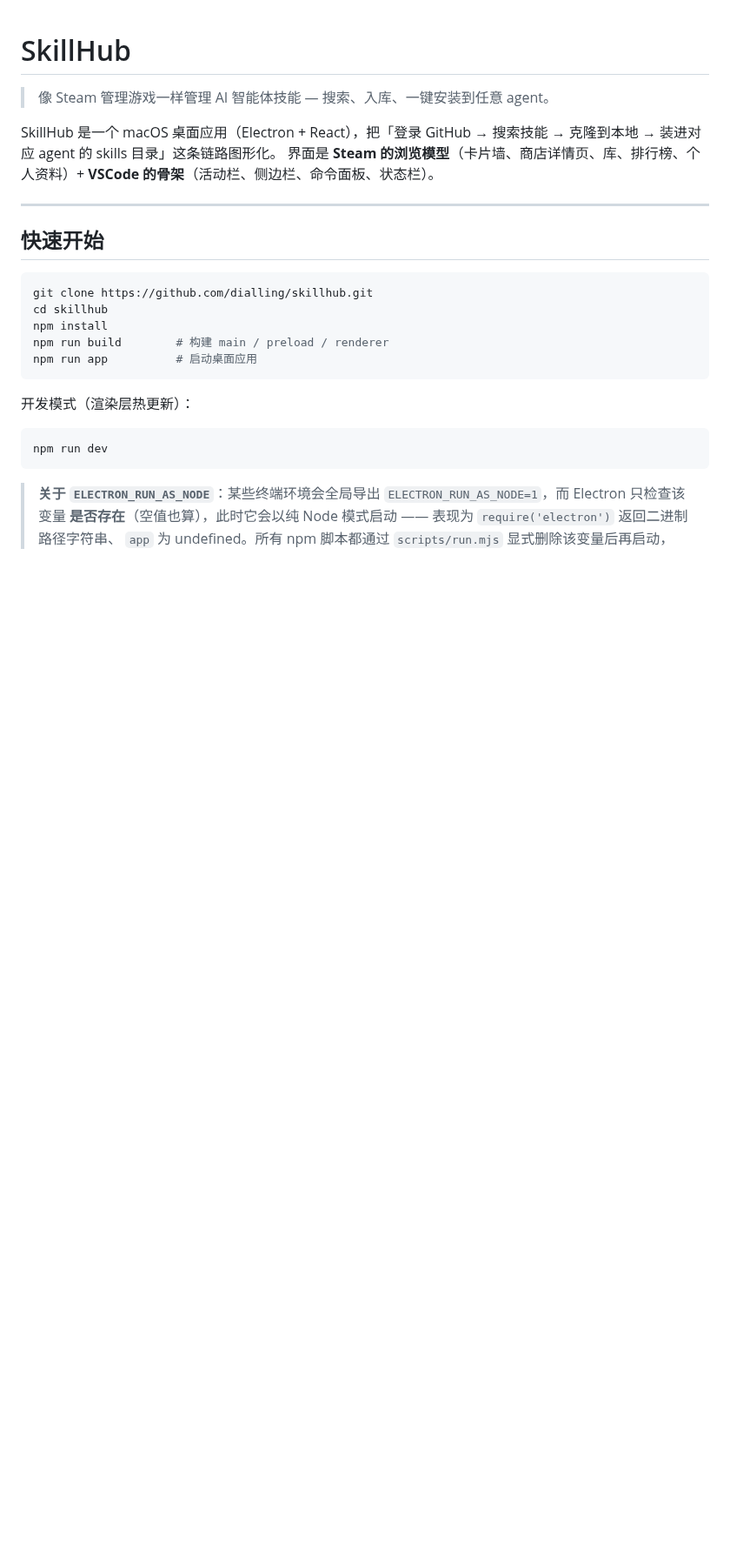
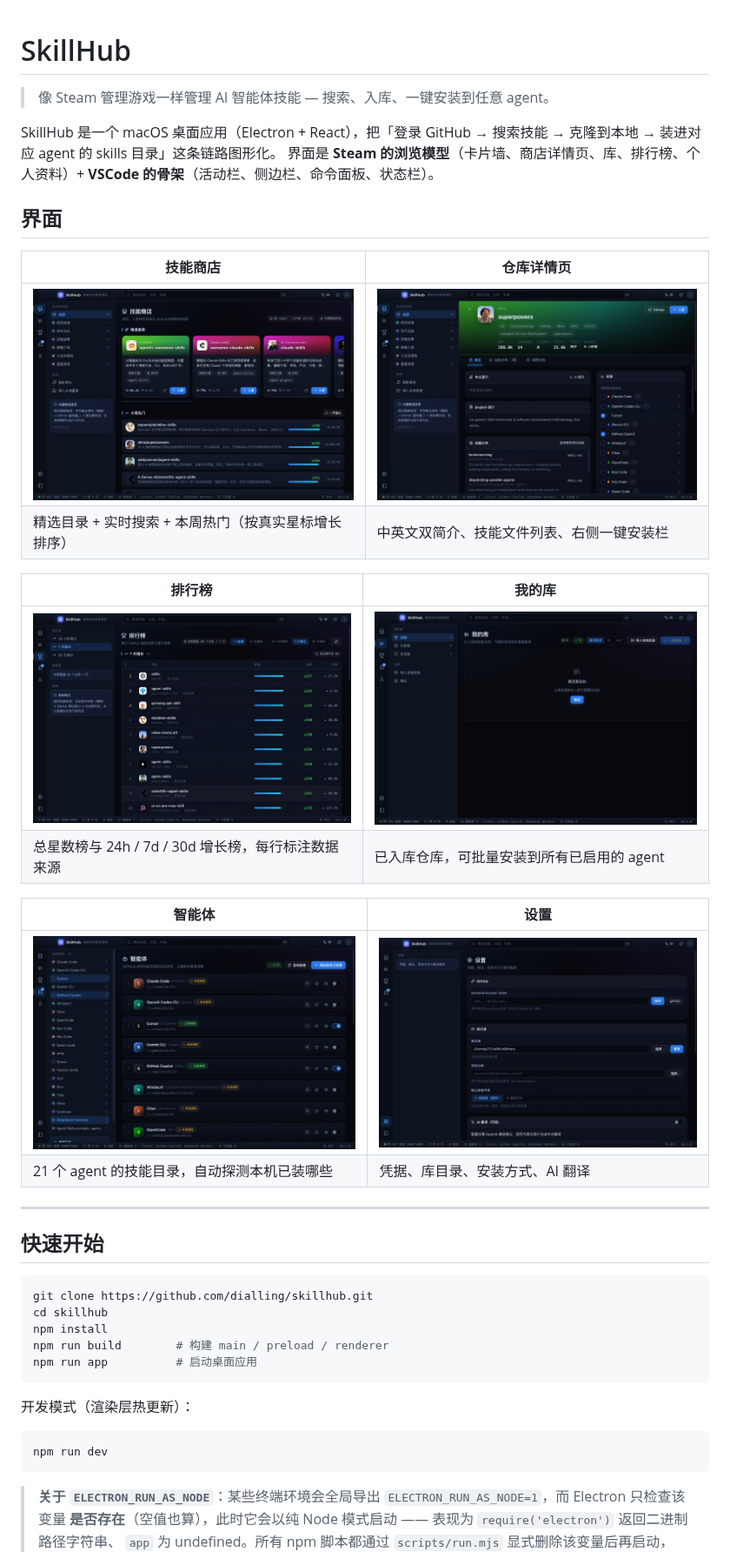
Before and after one commit to dialling/skillhub, a Markdown page: README.md, the part around the change. Shown at 87% size. Drawn GitHub-style; pictures changed too: docs/screenshots/agents.jpg (added), docs/screenshots/charts.jpg (added), docs/screenshots/detail.jpg (added); blank space fills up the shorter version.

Commit message:
docs: 补充界面截图与 README 图库
六张来自最终构建的实机截图（商店 / 详情页 / 排行榜 / 库 / 智能体 / 设置），
JPEG q86 压缩后共 1.2MB。

```diff
--- a/README.md
+++ b/README.md
@@ -4,6 +4,23 @@
 
 SkillHub 是一个 macOS 桌面应用（Electron + React），把「登录 GitHub → 搜索技能 → 克隆到本地 → 装进对应 agent 的 skills 目录」这条链路图形化。
 界面是 **Steam 的浏览模型**（卡片墙、商店详情页、库、排行榜、个人资料）+ **VSCode 的骨架**（活动栏、侧边栏、命令面板、状态栏）。
+
+## 界面
+
+| 技能商店 | 仓库详情页 |
+|---|---|
+| ![商店](docs/screenshots/store.jpg) | ![详情](docs/screenshots/detail.jpg) |
+| 精选目录 + 实时搜索 + 本周热门（按真实星标增长排序） | 中英文双简介、技能文件列表、右侧一键安装栏 |
+
+| 排行榜 | 我的库 |
+|---|---|
+| ![排行榜](docs/screenshots/charts.jpg) | ![库](docs/screenshots/library.jpg) |
+| 总星数榜与 24h / 7d / 30d 增长榜，每行标注数据来源 | 已入库仓库，可批量安装到所有已启用的 agent |
+
+| 智能体 | 设置 |
+|---|---|
+| ![智能体](docs/screenshots/agents.jpg) | ![设置](docs/screenshots/settings.jpg) |
+| 21 个 agent 的技能目录，自动探测本机已装哪些 | 凭据、库目录、安装方式、AI 翻译 |
 
 ---
 
```
